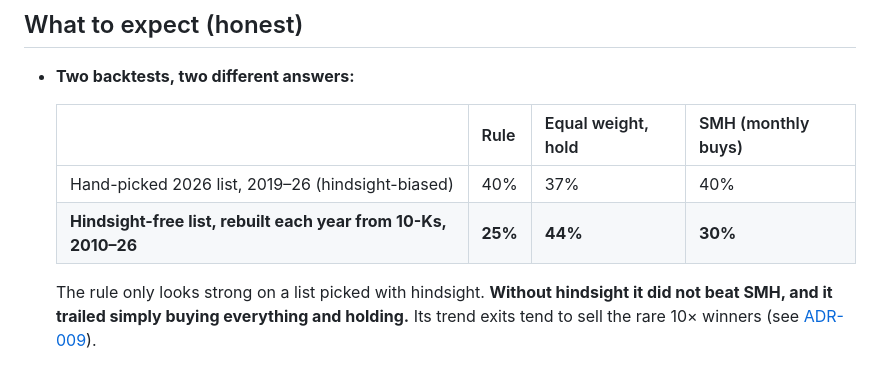
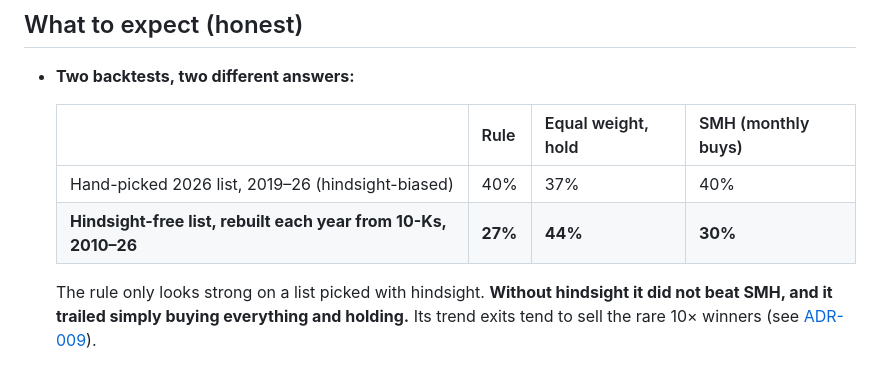
Before and after one commit to yash0530/FinRes, a Markdown page: USER_GUIDE.md, the part around the change. Drawn GitHub-style.

```diff
--- a/USER_GUIDE.md
+++ b/USER_GUIDE.md
@@ -51,7 +51,7 @@ Everything else on the page, including grades, "Rank" and Qwen's opinion, is **r
   | | Rule | Equal weight, hold | SMH (monthly buys) |
   |---|---|---|---|
   | Hand-picked 2026 list, 2019–26 (hindsight-biased) | 40% | 37% | 40% |
-  | **Hindsight-free list, rebuilt each year from 10-Ks, 2010–26** | **25%** | **44%** | **30%** |
+  | **Hindsight-free list, rebuilt each year from 10-Ks, 2010–26** | **27%** | **44%** | **30%** |
 
   The rule only looks strong on a list picked with hindsight. **Without hindsight it did not beat SMH, and it trailed simply buying everything and holding.** Its trend exits tend to sell the rare 10× winners (see [ADR-009](DECISIONS.md)).
 - The app keeps the rule for now, because nothing beat it under the pre-registered tests. The Track record tab runs three **forward shadow portfolios** from Sep 2026: the rule, equal-weight-hold, and SMH, each with the same $2,500/month. In 6–12 months that is real, hindsight-free evidence. Use it to decide.
```
Also changed, not shown: README.md (+1 -1 lines).
